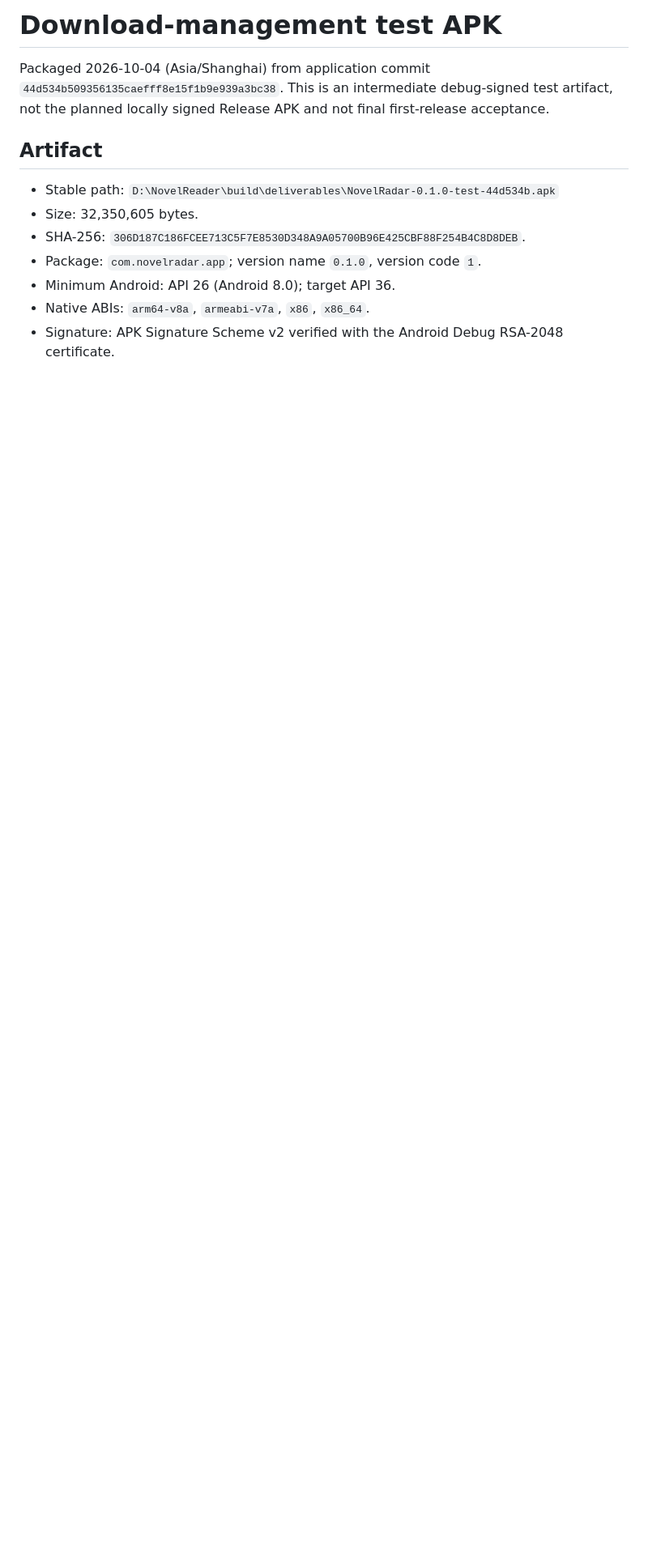
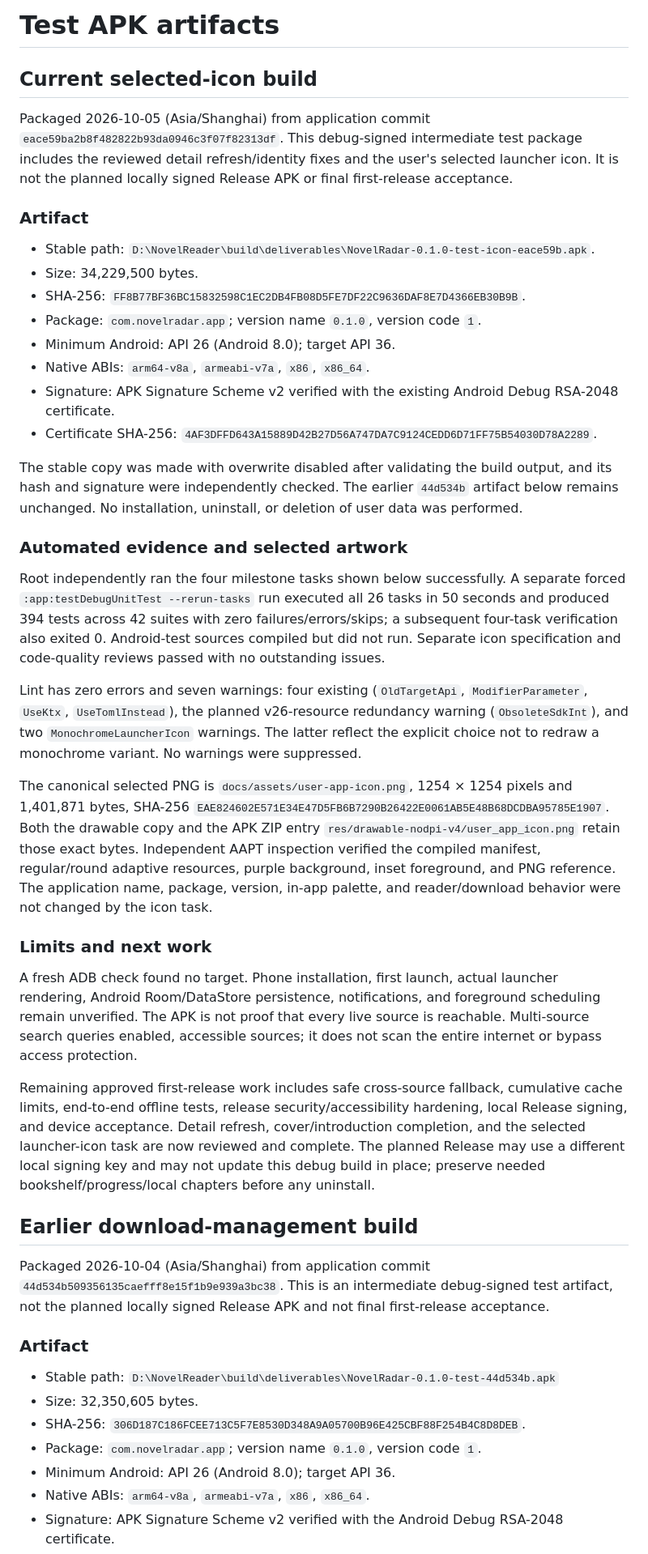
Before and after one commit to 143157/NovelRadar, a Markdown page: docs/test-apk-notes.md, the part around one of its changes. Shown at 81% size. Rendered like a GitHub page; blank space fills up the shorter version.

Commit message:
docs: deliver reviewed selected-icon test APK

```diff
--- a/docs/test-apk-notes.md
+++ b/docs/test-apk-notes.md
@@ -1,8 +1,41 @@
-# Download-management test APK
+# Test APK artifacts
+
+## Current selected-icon build
+
+Packaged 2026-10-05 (Asia/Shanghai) from application commit `eace59ba2b8f482822b93da0946c3f07f82313df`. This debug-signed intermediate test package includes the reviewed detail refresh/identity fixes and the user's selected launcher icon. It is not the planned locally signed Release APK or final first-release acceptance.
+
+### Artifact
+
+- Stable path: `D:\NovelReader\build\deliverables\NovelRadar-0.1.0-test-icon-eace59b.apk`.
+- Size: 34,229,500 bytes.
+- SHA-256: `FF8B77BF36BC15832598C1EC2DB4FB08D5FE7DF22C9636DAF8E7D4366EB30B9B`.
+- Package: `com.novelradar.app`; version name `0.1.0`, version code `1`.
+- Minimum Android: API 26 (Android 8.0); target API 36.
+- Native ABIs: `arm64-v8a`, `armeabi-v7a`, `x86`, `x86_64`.
+- Signature: APK Signature Scheme v2 verified with the existing Android Debug RSA-2048 certificate.
+- Certificate SHA-256: `4AF3DFFD643A15889D42B27D56A747DA7C9124CEDD6D71FF75B54030D78A2289`.
+
+The stable copy was made with overwrite disabled after validating the build output, and its hash and signature were independently checked. The earlier `44d534b` artifact below remains unchanged. No installation, uninstall, or deletion of user data was performed.
+
+### Automated evidence and selected artwork
+
+Root independently ran the four milestone tasks shown below successfully. A separate forced `:app:testDebugUnitTest --rerun-tasks` run executed all 26 tasks in 50 seconds and produced 394 tests across 42 suites with zero failures/errors/skips; a subsequent four-task verification also exited 0. Android-test sources compiled but did not run. Separate icon specification and code-quality reviews passed with no outstanding issues.
+
+Lint has zero errors and seven warnings: four existing (`OldTargetApi`, `ModifierParameter`, `UseKtx`, `UseTomlInstead`), the planned v26-resource redundancy warning (`ObsoleteSdkInt`), and two `MonochromeLauncherIcon` warnings. The latter reflect the explicit choice not to redraw a monochrome variant. No warnings were suppressed.
+
+The canonical selected PNG is `docs/assets/user-app-icon.png`, 1254 × 1254 pixels and 1,401,871 bytes, SHA-256 `EAE824602E571E34E47D5FB6B7290B26422E0061AB5E48B68DCDBA95785E1907`. Both the drawable copy and the APK ZIP entry `res/drawable-nodpi-v4/user_app_icon.png` retain those exact bytes. Independent AAPT inspection verified the compiled manifest, regular/round adaptive resources, purple background, inset foreground, and PNG reference. The application name, package, version, in-app palette, and reader/download behavior were not changed by the icon task.
+
+### Limits and next work
+
+A fresh ADB check found no target. Phone installation, first launch, actual launcher rendering, Android Room/DataStore persistence, notifications, and foreground scheduling remain unverified. The APK is not proof that every live source is reachable. Multi-source search queries enabled, accessible sources; it does not scan the entire internet or bypass access protection.
+
+Remaining approved first-release work includes safe cross-source fallback, cumulative cache limits, end-to-end offline tests, release security/accessibility hardening, local Release signing, and device acceptance. Detail refresh, cover/introduction completion, and the selected launcher-icon task are now reviewed and complete. The planned Release may use a different local signing key and may not update this debug build in place; preserve needed bookshelf/progress/local chapters before any uninstall.
+
+## Earlier download-management build
 
 Packaged 2026-10-04 (Asia/Shanghai) from application commit `44d534b509356135caefff8e15f1b9e939a3bc38`. This is an intermediate debug-signed test artifact, not the planned locally signed Release APK and not final first-release acceptance.
 
-## Artifact
+### Artifact
 
 - Stable path: `D:\NovelReader\build\deliverables\NovelRadar-0.1.0-test-44d534b.apk`
 - Size: 32,350,605 bytes.
```
Also changed, not shown: other parts of docs/test-apk-notes.md (+3 -3 lines), 1 other file.
